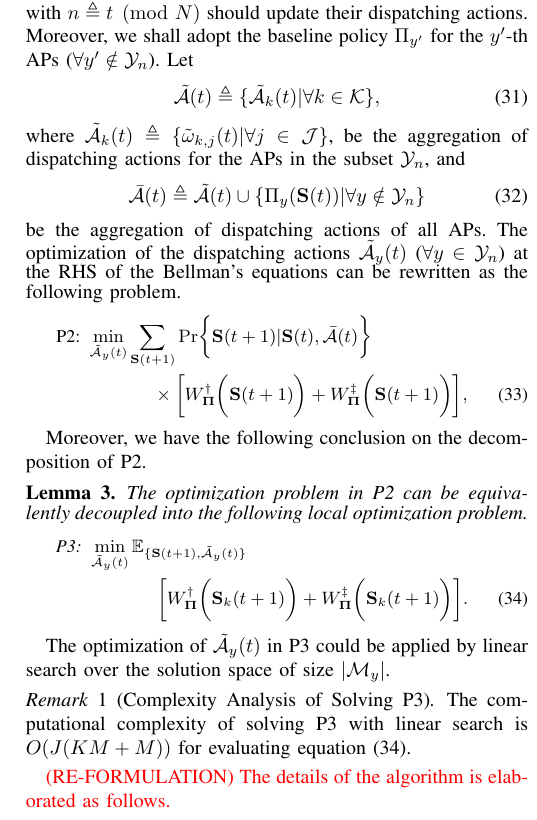
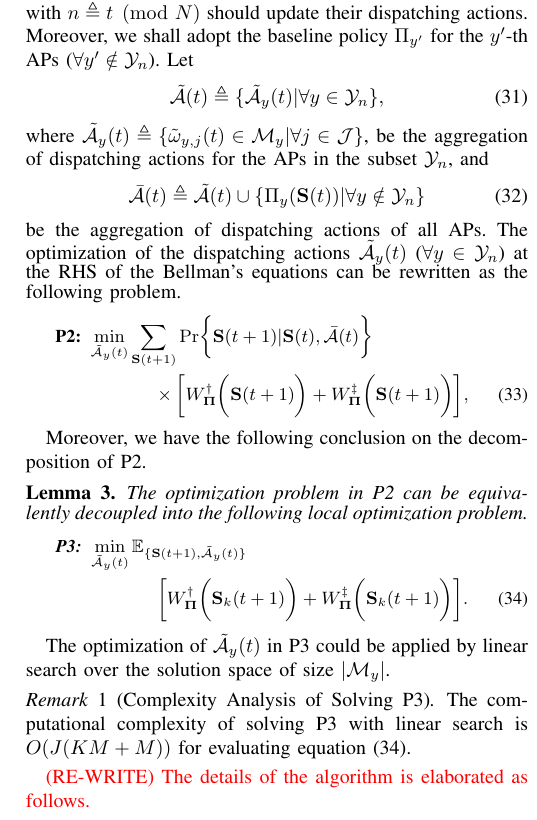
Before and after one commit to iamhyc/my-latex-collection, a LaTeX paper (main.tex, which reads src/04-algorithm.tex): part of one column of page 7 of 10, cut so that both start at the same text. Compiled offline with pdfLaTeX.

Commit message:
temp 1446

```diff
--- a/src/04-algorithm.tex
+++ b/src/04-algorithm.tex
@@ -173,9 +173,9 @@ Hence, in the $t$-th broadcast, the APs in the subset indexed with $n \define t
 Moreover, we shall adopt the baseline policy $\Pi_{y'}$ for the $y'$-th APs ($\forall y' \notin \mathcal{Y}_{n}$).
 Let
 \begin{align}
-    \tilde{\mathcal{A}}(t) \define \set{\tilde{\mathcal{A}}_{k}(t) | \forall k\in\apSet},
+    \tilde{\mathcal{A}}(t) \define \set{\tilde{\mathcal{A}}_{y}(t) | \forall y\in\mathcal{Y}_{n}},
 \end{align}
-where $\tilde{\mathcal{A}}_{k}(t) \define \set{ \tilde{\omega}_{k,j}(t)|\forall j\in\jSpace }$,
+where $\tilde{\mathcal{A}}_{y}(t) \define \set{ \tilde{\omega}_{y,j}(t)\in \esSet_{y}|\forall j\in\jSpace }$,
 be the aggregation of dispatching actions for the APs in the subset $\mathcal{Y}_{n}$, and
 \begin{align}
     \bar{\mathcal{A}}(t) \define \tilde{\mathcal{A}}(t) \cup \set{\Pi_{y}(\Stat(t)) | \forall y\notin\mathcal{Y}_{n}}
@@ -184,7 +184,7 @@ be the aggregation of dispatching actions of all APs.
 The optimization of the dispatching actions $\tilde{\mathcal{A}}_{y}(t)$ ($\forall y\in\mathcal{Y}_{n}$) at the RHS of the Bellman's equations can be rewritten as the following problem.
 {\small
 \begin{align}
-    \text{P2:}~
+    \textbf{P2:}~
     \min_{ \tilde{\mathcal{A}}_{y}(t) }
     &\sum_{\Stat(t+1)} \Pr\Brace{
         \Stat(t+1) | \Stat(t), \bar{\mathcal{A}}(t)
@@ -203,7 +203,7 @@ Moreover, we have the following conclusion on the decomposition of P2.
     The optimization problem in P2 can be equivalently decoupled into the following local optimization problem.
     {\small
     \begin{align}
-        \text{P3:}~
+        \textbf{P3:}~
         &\min_{ \tilde{\mathcal{A}}_{y}(t) }
         \mathbb{E}_{\set{ \Stat(t+1), \tilde{\mathcal{A}}_{y}(t) }}
         \nonumber\\
```
Also changed, not shown: src/04-algorithm.tex (2 more changed lines).
